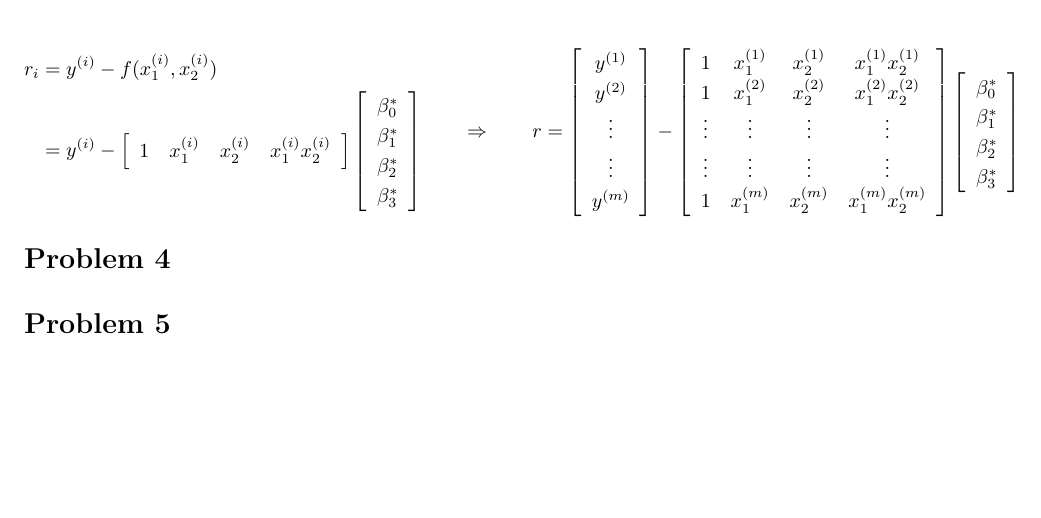
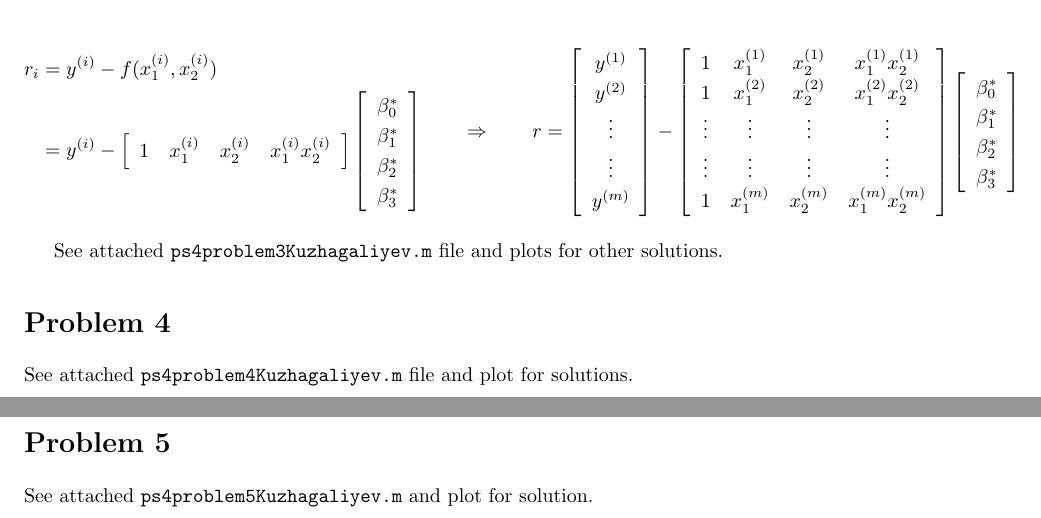
Before and after one commit to TimboKZ/acm104, a LaTeX document (ps4/ps4Kuzhagaliyev.tex): part of page 2 of 2 before the commit and two parts of pages 2 and 3 of 3 after it, the two joined at a grey line, cut so that both start at the same text, the shorter picture padded with empty space. Compiled offline with pdfLaTeX.

Commit message:
Extend PS4

```diff
--- a/ps4/ps4Kuzhagaliyev.tex
+++ b/ps4/ps4Kuzhagaliyev.tex
@@ -177,8 +177,14 @@ y^{(m)} \\
 \end{aligned}
 \end{equation*}
 
+See attached \texttt{ps4problem3Kuzhagaliyev.m} file and plots for other solutions.
+
 \section*{Problem 4}
+
+See attached \texttt{ps4problem4Kuzhagaliyev.m} file and plot for solutions.
 
 \section*{Problem 5}
 
+See attached \texttt{ps4problem5Kuzhagaliyev.m} and plot for solution.
+
 \end{document}
```
Also changed, not shown: ps4/ps4Kuzhagaliyev.pdf, ps4/ps4problem3plot-c-1.png (renamed from ps4/ps4problem3graph-c-1.png), ps4/ps4problem3plot-c-2.png (renamed from ps4/ps4problem3graph-c-2.png), ps4/ps4problem4plot.png (added), ps4/ps4problem5plot.png (added), 5 other files.
